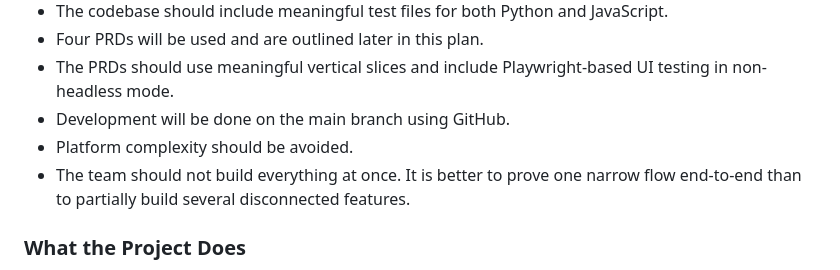
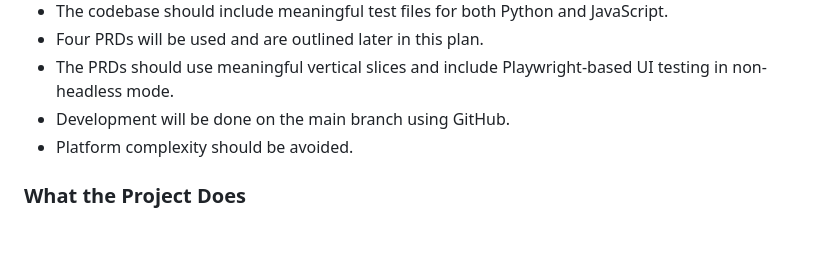
Before and after one commit to AtharshanKen/AIDI2001_ASG5_AtharshanKennedy_WeatherApp, a Markdown page: planning/AIDI2001_Asg5_plan.md, the part around the change. GitHub-like rendering; blank space fills up the shorter version.

```diff
--- a/planning/AIDI2001_Asg5_plan.md
+++ b/planning/AIDI2001_Asg5_plan.md
@@ -15,7 +15,6 @@ Weather Dashboard for Outdoor Activity Days
 - The PRDs should use meaningful vertical slices and include Playwright-based UI testing in non-headless mode.
 - Development will be done on the main branch using GitHub.
 - Platform complexity should be avoided.
-- The team should not build everything at once. It is better to prove one narrow flow end-to-end than to partially build several disconnected features.
 
 ### What the Project Does
 
```
